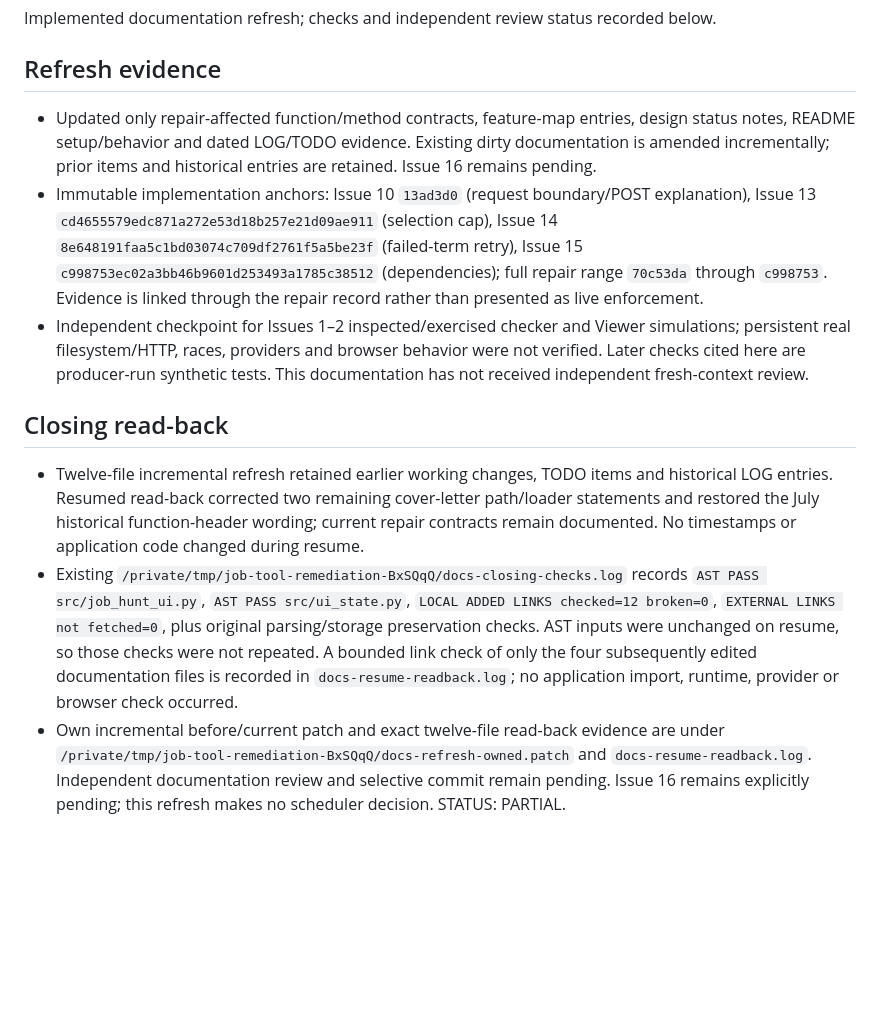
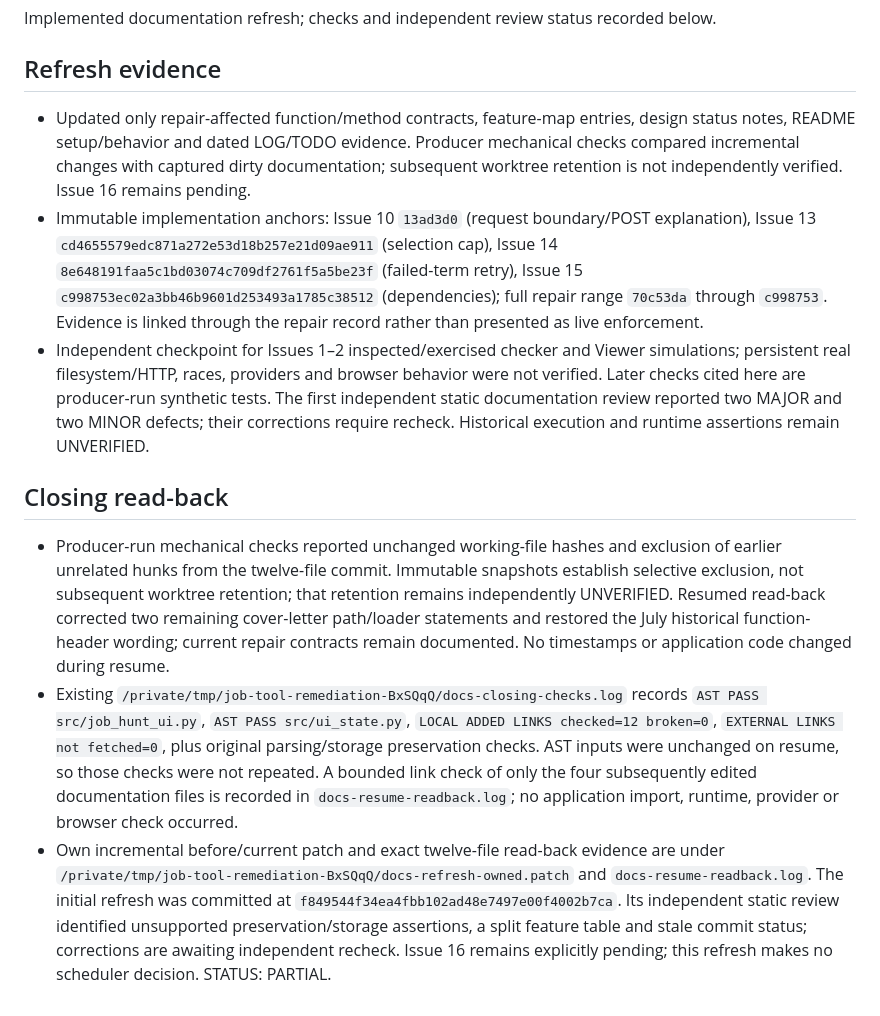
Before and after one commit to SmartLHA/job-seeking-tool, a Markdown page: docs/tasks/audit-docs-refresh-2026-10-04.md, the part around the change. GitHub-like rendering; blank space fills up the shorter version.

Commit message:
docs: narrow audit claims and correct review status

```diff
--- a/docs/tasks/audit-docs-refresh-2026-10-04.md
+++ b/docs/tasks/audit-docs-refresh-2026-10-04.md
@@ -36,13 +36,13 @@ Implemented documentation refresh; checks and independent review status recorded
 
 ## Refresh evidence
 
-- Updated only repair-affected function/method contracts, feature-map entries, design status notes, README setup/behavior and dated LOG/TODO evidence. Existing dirty documentation is amended incrementally; prior items and historical entries are retained. Issue 16 remains pending.
+- Updated only repair-affected function/method contracts, feature-map entries, design status notes, README setup/behavior and dated LOG/TODO evidence. Producer mechanical checks compared incremental changes with captured dirty documentation; subsequent worktree retention is not independently verified. Issue 16 remains pending.
 - Immutable implementation anchors: Issue 10 `13ad3d0` (request boundary/POST explanation), Issue 13 `cd4655579edc871a272e53d18b257e21d09ae911` (selection cap), Issue 14 `8e648191faa5c1bd03074c709df2761f5a5be23f` (failed-term retry), Issue 15 `c998753ec02a3bb46b9601d253493a1785c38512` (dependencies); full repair range `70c53da` through `c998753`. Evidence is linked through the repair record rather than presented as live enforcement.
-- Independent checkpoint for Issues 1–2 inspected/exercised checker and Viewer simulations; persistent real filesystem/HTTP, races, providers and browser behavior were not verified. Later checks cited here are producer-run synthetic tests. This documentation has not received independent fresh-context review.
+- Independent checkpoint for Issues 1–2 inspected/exercised checker and Viewer simulations; persistent real filesystem/HTTP, races, providers and browser behavior were not verified. Later checks cited here are producer-run synthetic tests. The first independent static documentation review reported two MAJOR and two MINOR defects; their corrections require recheck. Historical execution and runtime assertions remain UNVERIFIED.
 
 
 ## Closing read-back
 
-- Twelve-file incremental refresh retained earlier working changes, TODO items and historical LOG entries. Resumed read-back corrected two remaining cover-letter path/loader statements and restored the July historical function-header wording; current repair contracts remain documented. No timestamps or application code changed during resume.
+- Producer-run mechanical checks reported unchanged working-file hashes and exclusion of earlier unrelated hunks from the twelve-file commit. Immutable snapshots establish selective exclusion, not subsequent worktree retention; that retention remains independently UNVERIFIED. Resumed read-back corrected two remaining cover-letter path/loader statements and restored the July historical function-header wording; current repair contracts remain documented. No timestamps or application code changed during resume.
 - Existing `/private/tmp/job-tool-remediation-BxSQqQ/docs-closing-checks.log` records `AST PASS src/job_hunt_ui.py`, `AST PASS src/ui_state.py`, `LOCAL ADDED LINKS checked=12 broken=0`, `EXTERNAL LINKS not fetched=0`, plus original parsing/storage preservation checks. AST inputs were unchanged on resume, so those checks were not repeated. A bounded link check of only the four subsequently edited documentation files is recorded in `docs-resume-readback.log`; no application import, runtime, provider or browser check occurred.
-- Own incremental before/current patch and exact twelve-file read-back evidence are under `/private/tmp/job-tool-remediation-BxSQqQ/docs-refresh-owned.patch` and `docs-resume-readback.log`. Independent documentation review and selective commit remain pending. Issue 16 remains explicitly pending; this refresh makes no scheduler decision. STATUS: PARTIAL.
+- Own incremental before/current patch and exact twelve-file read-back evidence are under `/private/tmp/job-tool-remediation-BxSQqQ/docs-refresh-owned.patch` and `docs-resume-readback.log`. The initial refresh was committed at `f849544f34ea4fbb102ad48e7497e00f4002b7ca`. Its independent static review identified unsupported preservation/storage assertions, a split feature table and stale commit status; corrections are awaiting independent recheck. Issue 16 remains explicitly pending; this refresh makes no scheduler decision. STATUS: PARTIAL.
```
Also changed, not shown: INDEX.md (+0 -1 lines), docs/tasks/export-bundle-2026-09-22.md (+3 -1 lines).
